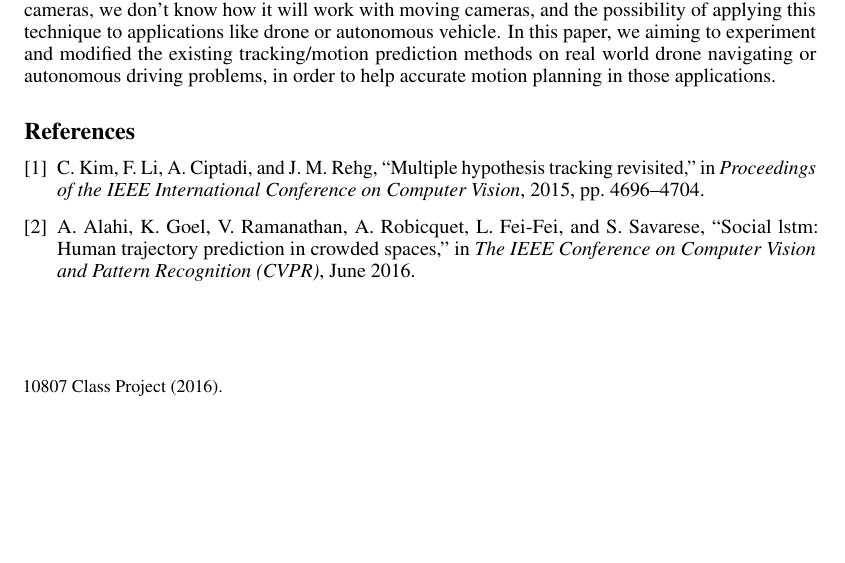
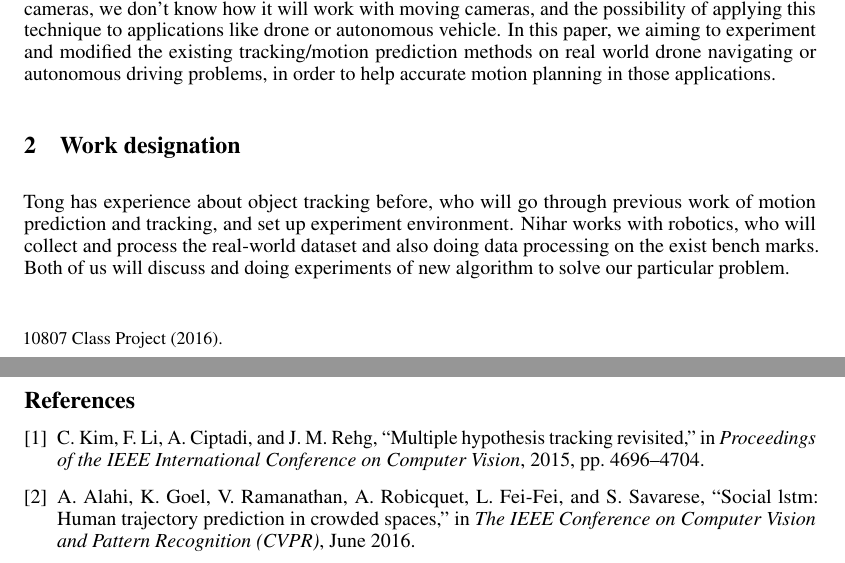
Before and after one commit to crystalbai/VL_proj, a LaTeX paper (latex/nips_2016.tex): part of the page before the commit and two parts of pages 1 and 2 of 2 after it, the two joined at a grey line, cut so that both start at the same text, the shorter picture padded with empty space. Compiled offline with pdfLaTeX.

Commit message:
add work distrib

```diff
--- a/latex/nips_2016.tex
+++ b/latex/nips_2016.tex
@@ -71,6 +71,8 @@
 
 If we say detection and segmentation is about sensing the world, tracking is telling a story, and further more we want to take precautions. Prediction accompanied tracking long before people adapt machine learning, in traditional vision, researchers using optical flow, and Kalman Filter to do encode the motion information and predict based on the previous motion pattern. Later on, Deep Learning make a revolution in vision and gain state-of-the-art result nearly in every recognition related field. A lot of works trying to borrow the wisdom of deep neural network to solve this classic task. Kim et.al \cite{kim2015multiple} proposed a method under the Multi-hypothesis Tracking(MHT) framework, he tries to use Deep CNN to extract appearance feature, plus Kalman Filter to encode the motion information, and use a tracking tree to get the optimal solution. Further more, Alahi propose a "pure machine learning" approach called Social LSTM \cite{Alahi_2016_CVPR} which using a LSTM to encode the position information and predict the future trajectory. But both problem are not really suitable for real-time prediction with moving camera. For MHT, the biggest advantage is it allow tracing back to find the optimal solution and correct its most recent mistakes, which also means without knowing the following frames, the current solution might not be optimal. For Social LSTM, the experiments setting are all with static cameras, we don't know how it will work with moving cameras, and the possibility of applying this technique to applications like drone or autonomous vehicle.  In this paper, we aiming to experiment and modified the existing tracking/motion prediction methods on real world drone navigating or autonomous driving problems, in order to help accurate motion planning in those applications.
 
+\section{Work designation}
+Tong has experience about object tracking before, who will go through previous work of motion prediction and tracking, and set up experiment environment. Nihar works with robotics, who will collect and process the real-world dataset and also doing data processing on the exist bench marks. Both of us will discuss and doing experiments of new algorithm to solve our particular problem.
 \bibliographystyle{IEEEtran}
 \bibliography{egbib}
 \end{document}
```
Also changed, not shown: latex/nips_2016.pdf, 1 other file.
